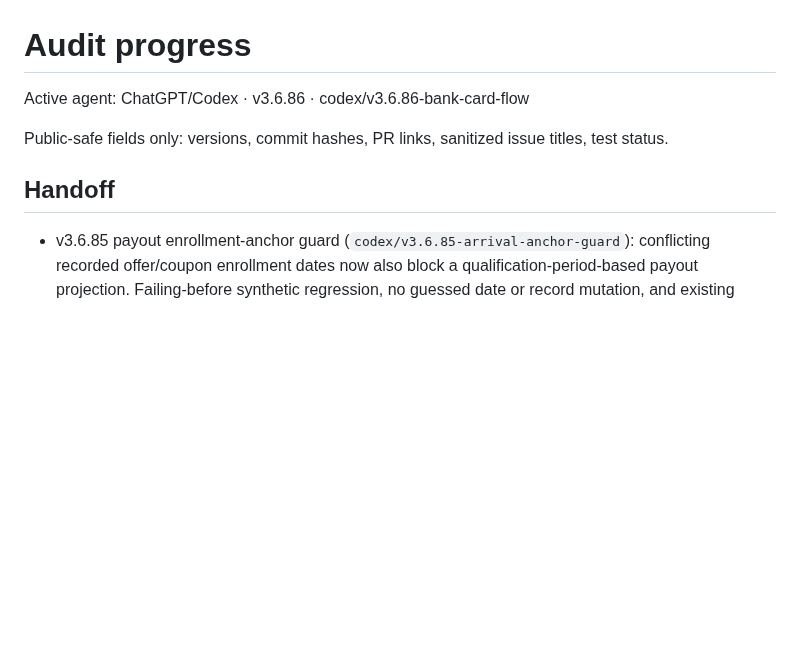
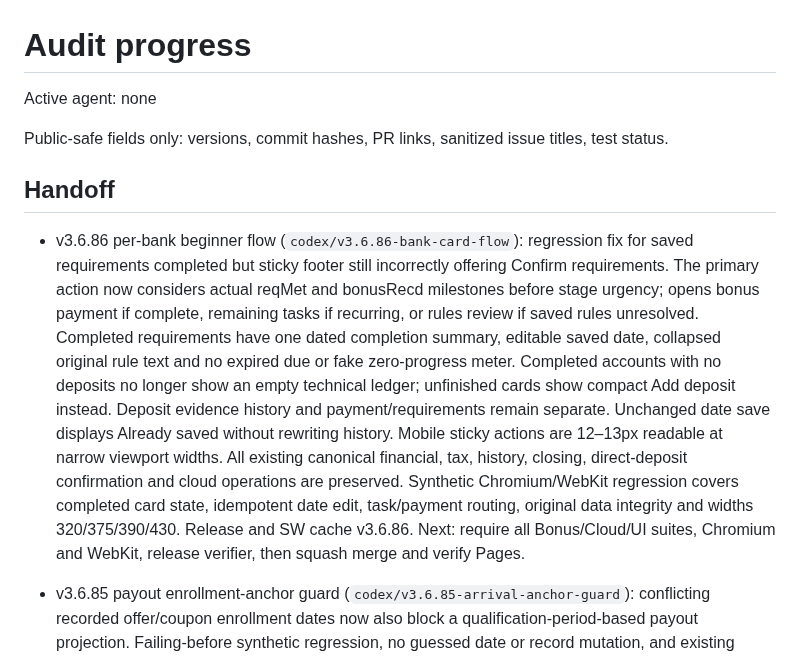
Before and after one commit to load66/bonus-tracker, a Markdown page: docs/AUDIT_PROGRESS.md, the part around the change. Drawn GitHub-style; blank space fills up the shorter version.

Commit message:
docs: record v3.6.86 bank-card release handoff and clear agent lock

```diff
--- a/docs/AUDIT_PROGRESS.md
+++ b/docs/AUDIT_PROGRESS.md
@@ -1,10 +1,12 @@
 # Audit progress
 
-Active agent: ChatGPT/Codex · v3.6.86 · codex/v3.6.86-bank-card-flow
+Active agent: none
 
 Public-safe fields only: versions, commit hashes, PR links, sanitized issue titles, test status.
 
 ## Handoff
+
+- v3.6.86 per-bank beginner flow (`codex/v3.6.86-bank-card-flow`): regression fix for saved requirements completed but sticky footer still incorrectly offering Confirm requirements. The primary action now considers actual reqMet and bonusRecd milestones before stage urgency; opens bonus payment if complete, remaining tasks if recurring, or rules review if saved rules unresolved. Completed requirements have one dated completion summary, editable saved date, collapsed original rule text and no expired due or fake zero-progress meter. Completed accounts with no deposits no longer show an empty technical ledger; unfinished cards show compact Add deposit instead. Deposit evidence history and payment/requirements remain separate. Unchanged date save displays Already saved without rewriting history. Mobile sticky actions are 12–13px readable at narrow viewport widths. All existing canonical financial, tax, history, closing, direct-deposit confirmation and cloud operations are preserved. Synthetic Chromium/WebKit regression covers completed card state, idempotent date edit, task/payment routing, original data integrity and widths 320/375/390/430. Release and SW cache v3.6.86. Next: require all Bonus/Cloud/UI suites, Chromium and WebKit, release verifier, then squash merge and verify Pages.
 
 - v3.6.85 payout enrollment-anchor guard (`codex/v3.6.85-arrival-anchor-guard`): conflicting recorded offer/coupon enrollment dates now also block a qualification-period-based payout projection. Failing-before synthetic regression, no guessed date or record mutation, and existing v3.6.84 JSON window contract preserved. v3.6.84 unit and Chromium/WebKit checks passed and live header verified; generator skill and saved generation standard aligned. Next: final patch unit/browser/release checks, merge green, verify Pages/cache. No account/provider state modified.
 
```
